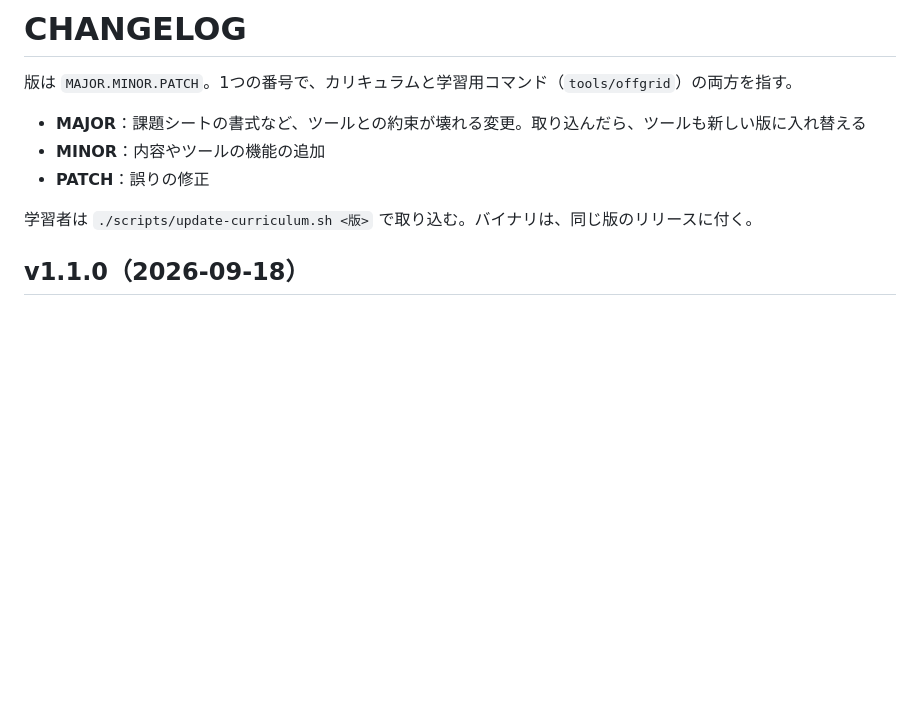
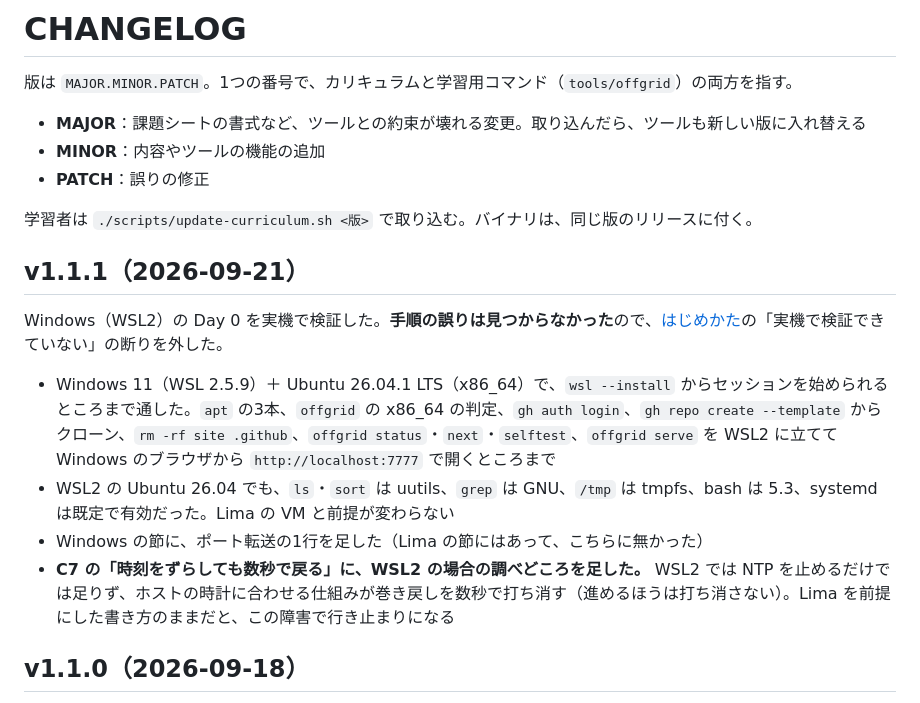
Before and after one commit to kom3da/offgrid, a Markdown page: CHANGELOG.md, the part around the change. GitHub-like rendering; blank space fills up the shorter version.

Commit message:
[curriculum] Verify the Windows (WSL2) Day 0 on real hardware
Windows 11 + WSL 2.5.9 + Ubuntu 26.04.1 LTS (x86_64) で Day 0 を通した。
手順の誤りは無かったので docs/02 の「未検証」の断りを外し、Lima の節と
同じ形にそろえた。ポート転送の1行も足した（Lima の節にだけあった）。

C7 の「時刻をずらしても数秒で戻る」は Lima の VM を前提にしていたが、
WSL2 では NTP を止めるだけでは巻き戻せない。調べどころを足した。

Fixes #1

```diff
--- a/CHANGELOG.md
+++ b/CHANGELOG.md
@@ -7,6 +7,15 @@
 - **PATCH**：誤りの修正
 
 学習者は `./scripts/update-curriculum.sh <版>` で取り込む。バイナリは、同じ版のリリースに付く。
+
+## v1.1.1（2026-09-21）
+
+Windows（WSL2）の Day 0 を実機で検証した。**手順の誤りは見つからなかった**ので、[はじめかた](docs/02-getting-started.md)の「実機で検証できていない」の断りを外した。
+
+- Windows 11（WSL 2.5.9）＋ Ubuntu 26.04.1 LTS（x86_64）で、`wsl --install` からセッションを始められるところまで通した。`apt` の3本、`offgrid` の x86_64 の判定、`gh auth login`、`gh repo create --template` からクローン、`rm -rf site .github`、`offgrid status`・`next`・`selftest`、`offgrid serve` を WSL2 に立てて Windows のブラウザから `http://localhost:7777` で開くところまで
+- WSL2 の Ubuntu 26.04 でも、`ls`・`sort` は uutils、`grep` は GNU、`/tmp` は tmpfs、bash は 5.3、systemd は既定で有効だった。Lima の VM と前提が変わらない
+- Windows の節に、ポート転送の1行を足した（Lima の節にはあって、こちらに無かった）
+- **C7 の「時刻をずらしても数秒で戻る」に、WSL2 の場合の調べどころを足した。** WSL2 では NTP を止めるだけでは足りず、ホストの時計に合わせる仕組みが巻き戻しを数秒で打ち消す（進めるほうは打ち消さない）。Lima を前提にした書き方のままだと、この障害で行き止まりになる
 
 ## v1.1.0（2026-09-18）
 
```
Also changed, not shown: docs/02-getting-started.md (+3 -1 lines), 1 other file.
